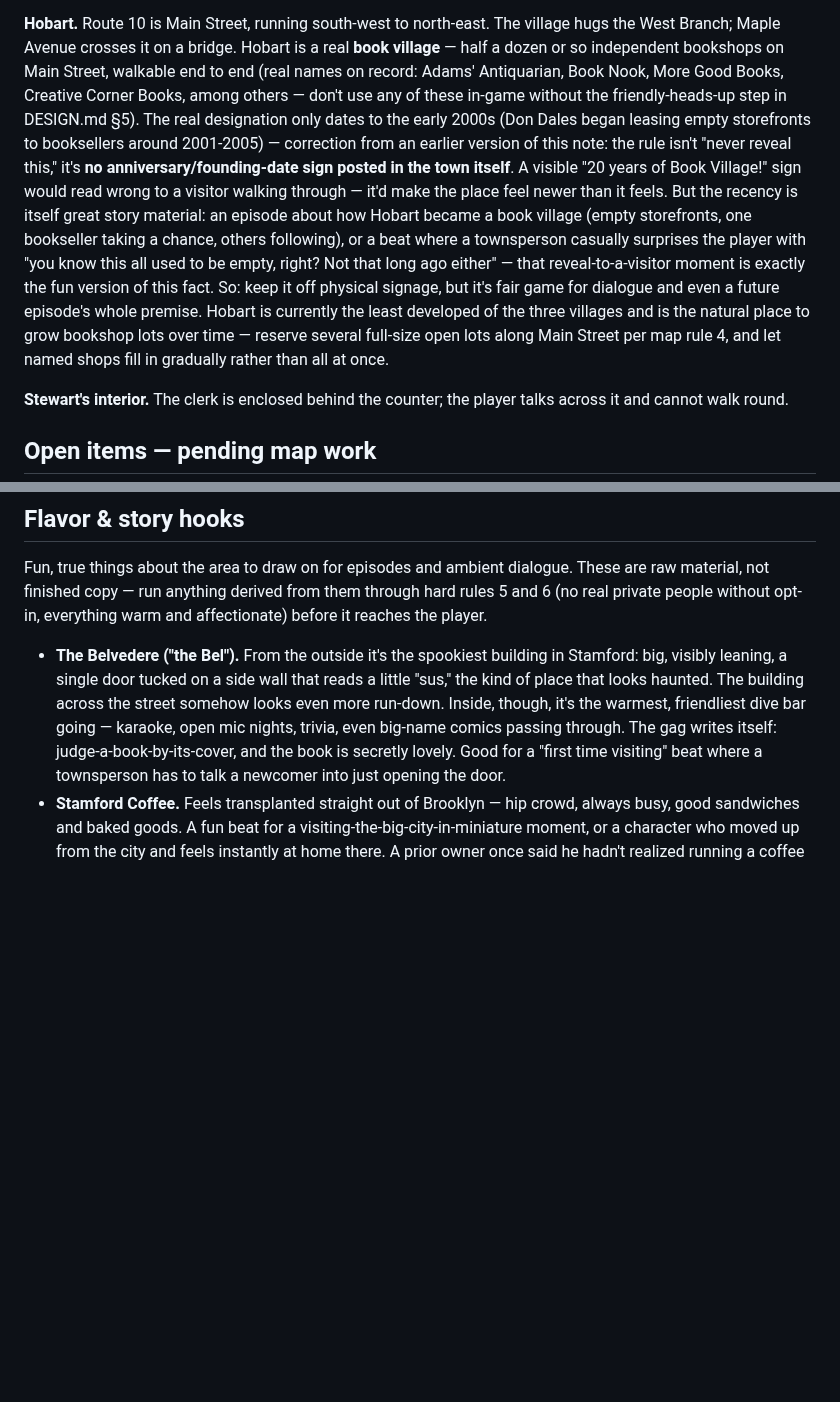
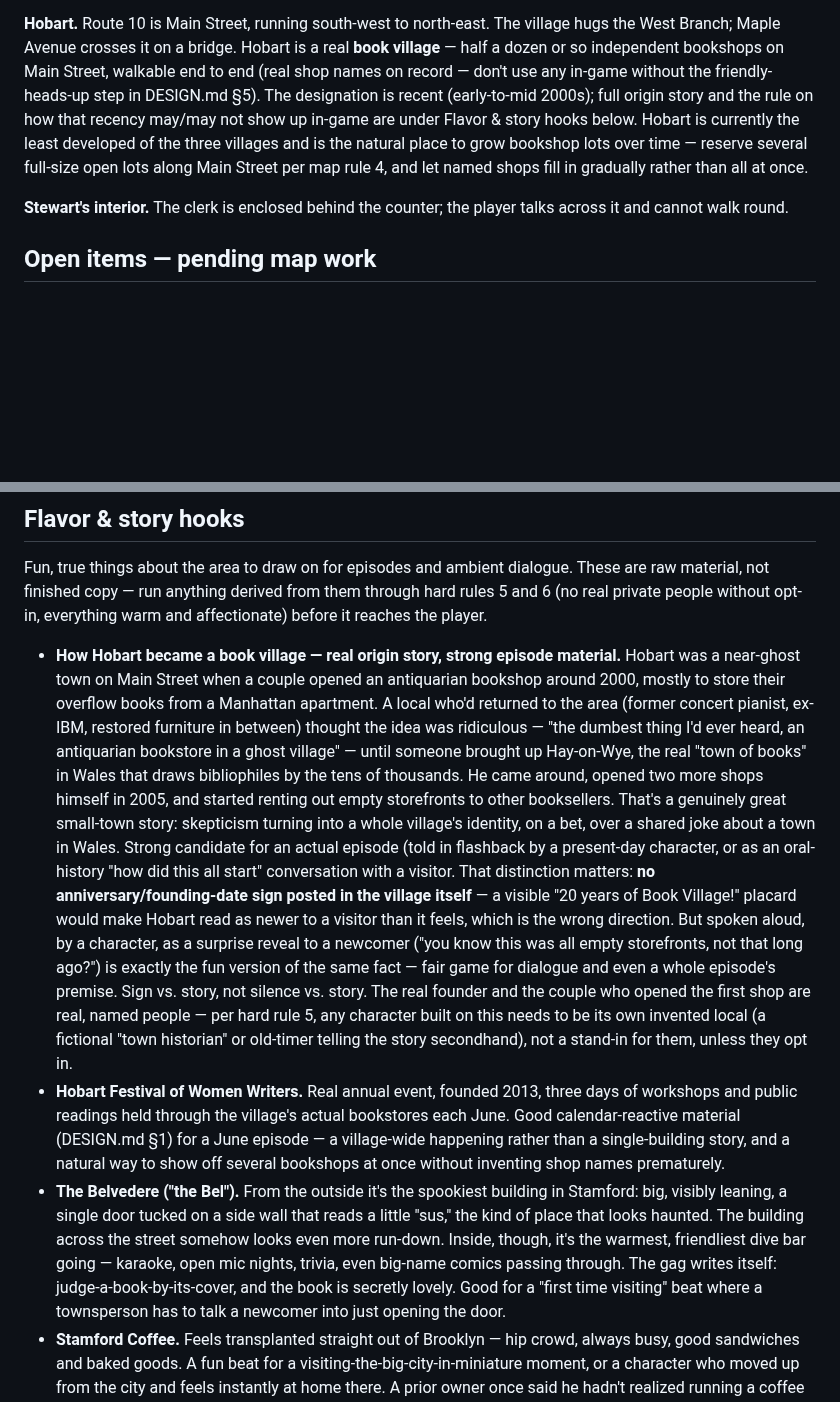
Before and after one commit to TomHennen/mainstreet, a Markdown page: docs/route10-notes.md, 2 parts joined by grey strips. Drawn GitHub-style; blank space fills up the shorter version.

Commit message:
Expand Hobart Book Village notes with real origin story + festival
Researched the founding story (near-ghost town, an antiquarian
bookshop opened on a whim c. 2000, a skeptic-turned-champion inspired
by Hay-on-Wye, storefronts filled in through 2005) and the real
Festival of Women Writers (founded 2013, annual in June) as strong
episode material. Restated the sign-vs-story distinction clearly:
no anniversary signage in the village, but the recency is fair game
for dialogue and episode premises. Real named people involved get
fictionalized per hard rule 5.

Co-Authored-By: Claude Sonnet 5 <noreply@anthropic.com>
Claude-Session: https://claude.ai/code/session_01TM9jk4nGyX7PQEzu7XQzgn

```diff
--- a/docs/route10-notes.md
+++ b/docs/route10-notes.md
@@ -59,26 +59,14 @@ Stamford.
 **Hobart.** Route 10 is Main Street, running south-west to north-east. The
 village hugs the West Branch; Maple Avenue crosses it on a bridge. Hobart is
 a real **book village** — half a dozen or so independent bookshops on Main
-Street, walkable end to end (real names on record: Adams' Antiquarian,
-Book Nook, More Good Books, Creative Corner Books, among others — don't use
-any of these in-game without the friendly-heads-up step in DESIGN.md §5).
-The real designation only dates to the early 2000s (Don Dales began leasing
-empty storefronts to booksellers around 2001-2005) — correction from an
-earlier version of this note: the rule isn't "never reveal this," it's
-**no anniversary/founding-date sign posted in the town itself**. A visible
-"20 years of Book Village!" sign would read wrong to a visitor walking
-through — it'd make the place feel newer than it feels. But the recency is
-itself great story material: an episode about how Hobart became a book
-village (empty storefronts, one bookseller taking a chance, others
-following), or a beat where a townsperson casually surprises the player
-with "you know this all used to be empty, right? Not that long ago
-either" — that reveal-to-a-visitor moment is exactly the fun version of
-this fact. So: keep it off physical signage, but it's fair game for
-dialogue and even a future episode's whole premise. Hobart is currently
-the least developed of the three
-villages and is the natural place to grow bookshop lots over time — reserve
-several full-size open lots along Main Street per map rule 4, and let named
-shops fill in gradually rather than all at once.
+Street, walkable end to end (real shop names on record — don't use any
+in-game without the friendly-heads-up step in DESIGN.md §5). The
+designation is recent (early-to-mid 2000s); full origin story and the rule
+on how that recency may/may not show up in-game are under Flavor & story
+hooks below. Hobart is currently the least developed of the three villages
+and is the natural place to grow bookshop lots over time — reserve several
+full-size open lots along Main Street per map rule 4, and let named shops
+fill in gradually rather than all at once.
 
 **Stewart's interior.** The clerk is enclosed behind the counter; the player
 talks across it and cannot walk round.
@@ -172,6 +160,38 @@ dialogue. These are raw material, not finished copy — run anything derived
 from them through hard rules 5 and 6 (no real private people without
 opt-in, everything warm and affectionate) before it reaches the player.
 
+- **How Hobart became a book village — real origin story, strong episode
+  material.** Hobart was a near-ghost town on Main Street when a couple
+  opened an antiquarian bookshop around 2000, mostly to store their
+  overflow books from a Manhattan apartment. A local who'd returned to the
+  area (former concert pianist, ex-IBM, restored furniture in between)
+  thought the idea was ridiculous — "the dumbest thing I'd ever heard, an
+  antiquarian bookstore in a ghost village" — until someone brought up
+  Hay-on-Wye, the real "town of books" in Wales that draws bibliophiles by
+  the tens of thousands. He came around, opened two more shops himself in
+  2005, and started renting out empty storefronts to other booksellers.
+  That's a genuinely great small-town story: skepticism turning into a
+  whole village's identity, on a bet, over a shared joke about a town in
+  Wales. Strong candidate for an actual episode (told in flashback by a
+  present-day character, or as an oral-history "how did this all start"
+  conversation with a visitor. That distinction matters: **no
+  anniversary/founding-date sign posted in the village itself** — a
+  visible "20 years of Book Village!" placard would make Hobart read as
+  newer to a visitor than it feels, which is the wrong direction. But
+  spoken aloud, by a character, as a surprise reveal to a newcomer ("you
+  know this was all empty storefronts, not that long ago?") is exactly the
+  fun version of the same fact — fair game for dialogue and even a whole
+  episode's premise. Sign vs. story, not silence vs. story. The real
+  founder and the couple who opened the first shop are real, named people —
+  per hard rule 5, any character built on this needs to be its own invented
+  local (a fictional "town historian" or old-timer telling the story
+  secondhand), not a stand-in for them, unless they opt in.
+- **Hobart Festival of Women Writers.** Real annual event, founded 2013,
+  three days of workshops and public readings held through the village's
+  actual bookstores each June. Good calendar-reactive material (DESIGN.md
+  §1) for a June episode — a village-wide happening rather than a
+  single-building story, and a natural way to show off several bookshops
+  at once without inventing shop names prematurely.
 - **The Belvedere ("the Bel").** From the outside it's the spookiest
   building in Stamford: big, visibly leaning, a single door tucked on a side
   wall that reads a little "sus," the kind of place that looks haunted. The
```
